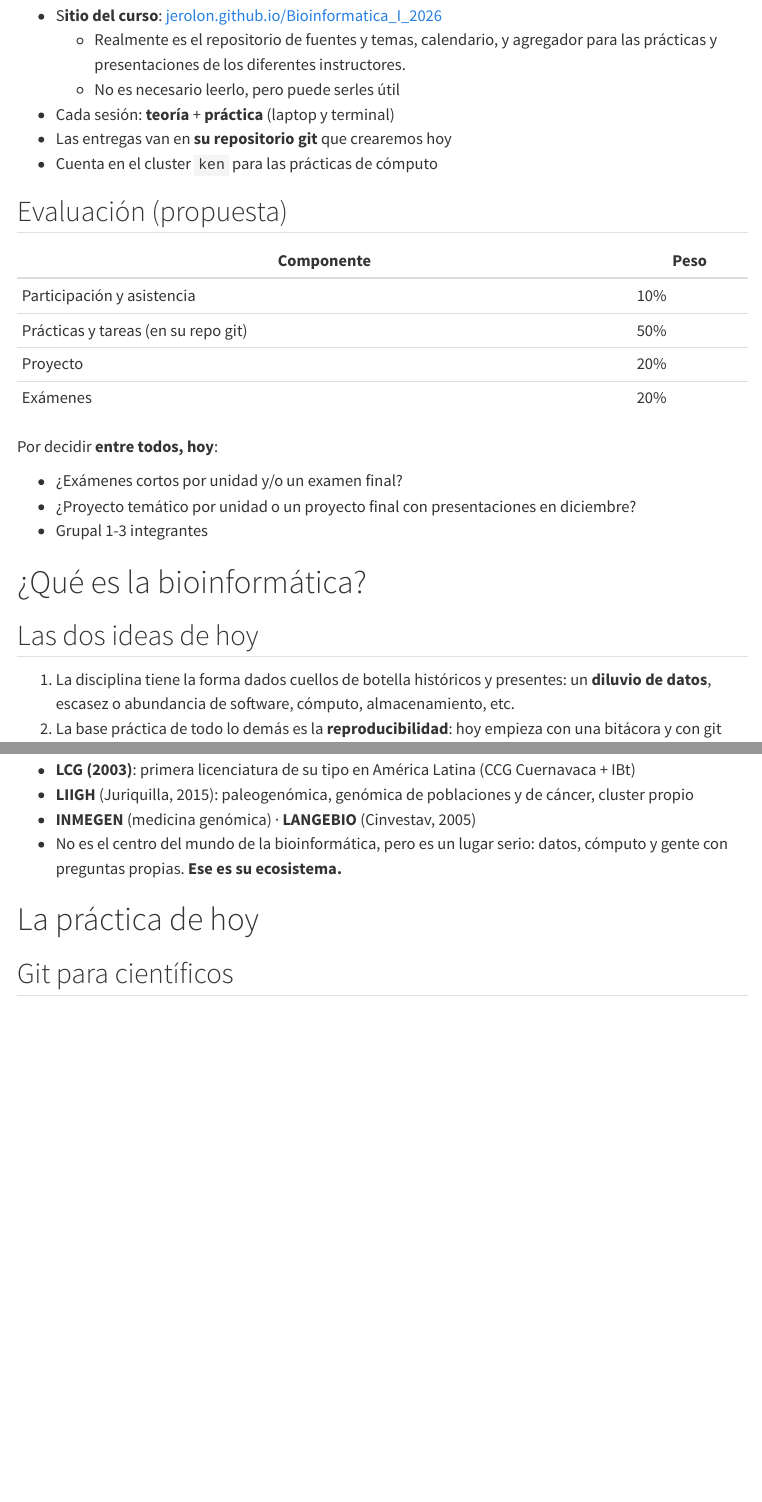
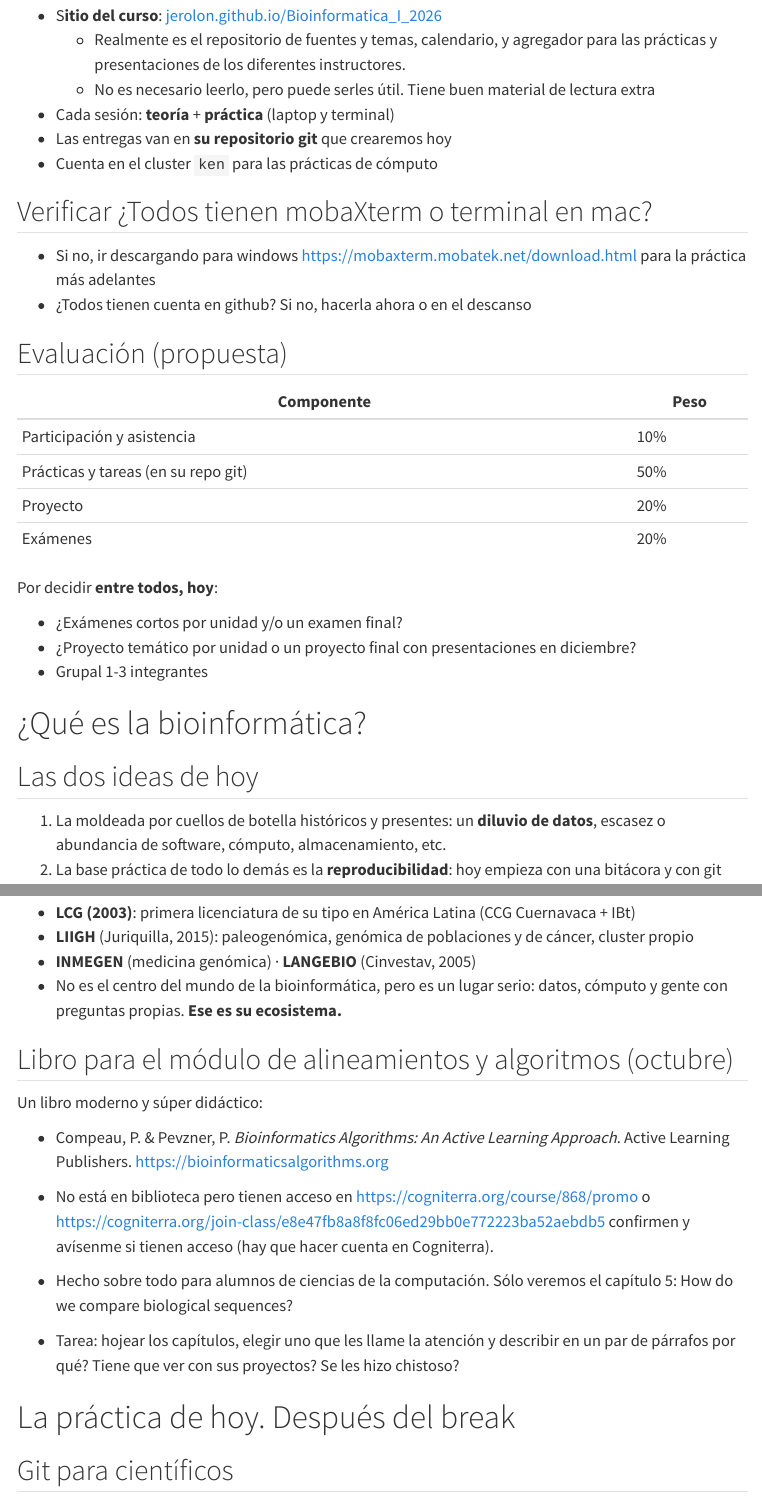
Before and after one commit to jerolon/Bioinformatica_I_2026, a Quarto document (presentaciones/sesion01-que-es-la-bioinformatica.qmd): the page in a window 1100 px wide, from 1440 px down, and a second part further down, joined at a grey line. Rendered offline with R 4.5, knitr and Pandoc in place of Quarto, with nearby package versions; menus at the side of the page are left out.

Commit message:
Verificando presentación 1

```diff
--- a/presentaciones/sesion01-que-es-la-bioinformatica.qmd
+++ b/presentaciones/sesion01-que-es-la-bioinformatica.qmd
@@ -76,10 +76,18 @@ dónde vienen.
   - Realmente es el repositorio de fuentes y temas, calendario, y
     agregador para las prácticas y presentaciones de los diferentes
     instructores.
-  - No es necesario leerlo, pero puede serles útil
+  - No es necesario leerlo, pero puede serles útil. Tiene buen material
+    de lectura extra
 - Cada sesión: **teoría** + **práctica** (laptop y terminal)
 - Las entregas van en **su repositorio git** que crearemos hoy
 - Cuenta en el cluster `ken` para las prácticas de cómputo
+
+## Verificar ¿Todos tienen mobaXterm o terminal en mac?
+
+- Si no, ir descargando para windows
+  <https://mobaxterm.mobatek.net/download.html> para la práctica más
+  adelantes
+- ¿Todos tienen cuenta en github? Si no, hacerla ahora o en el descanso
 
 ## Evaluación (propuesta) {.smaller}
 
@@ -101,9 +109,9 @@ Por decidir **entre todos, hoy**:
 
 ## Las dos ideas de hoy
 
-1.  La disciplina tiene la forma dados cuellos de botella históricos y
-    presentes: un **diluvio de datos**, escasez o abundancia de
-    software, cómputo, almacenamiento, etc.
+1.  La moldeada por cuellos de botella históricos y presentes: un
+    **diluvio de datos**, escasez o abundancia de software, cómputo,
+    almacenamiento, etc.
 2.  La base práctica de todo lo demás es la **reproducibilidad**: hoy
     empieza con una bitácora y con git
 
@@ -386,7 +394,28 @@ la propiedad de los medios de producción, pero ésa es otra discusión).
   serio: datos, cómputo y gente con preguntas propias. **Ese es su
   ecosistema.**
 
-# La práctica de hoy {.section-divider}
+## Libro para el módulo de alineamientos y algoritmos (octubre)
+
+Un libro moderno y súper didáctico:
+
+- Compeau, P. & Pevzner, P. *Bioinformatics Algorithms: An Active
+  Learning Approach*. Active Learning Publishers.
+  <https://bioinformaticsalgorithms.org>
+
+- No está en biblioteca pero tienen acceso en
+  <https://cogniterra.org/course/868/promo> o
+  <https://cogniterra.org/join-class/e8e47fb8a8f8fc06ed29bb0e772223ba52aebdb5>
+  confirmen y avísenme si tienen acceso (hay que hacer cuenta en
+  Cogniterra).
+
+- Hecho sobre todo para alumnos de ciencias de la computación. Sólo
+  veremos el capítulo 5: How do we compare biological sequences?
+
+- Tarea: hojear los capítulos, elegir uno que les llame la atención y
+  describir en un par de párrafos por qué? Tiene que ver con sus
+  proyectos? Se les hizo chistoso?
+
+# La práctica de hoy. Después del break {.section-divider}
 
 ## Git para científicos
 
```
Also changed, not shown: contenido/03-alineamientos/algoritmos.qmd (+2 -0 lines), presentaciones/sesion01-que-es-la-bioinformatica.qmd (2 more changed lines).
